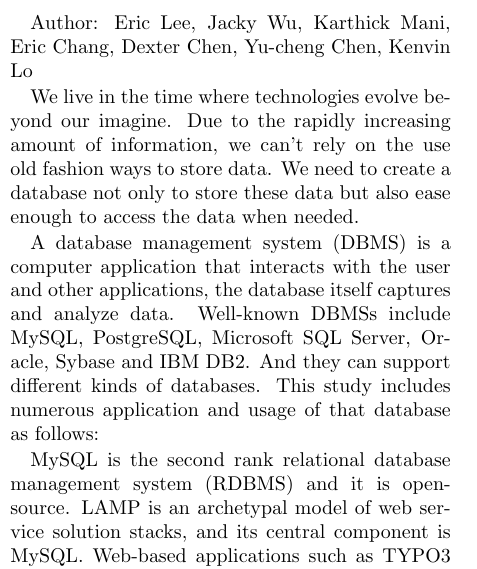
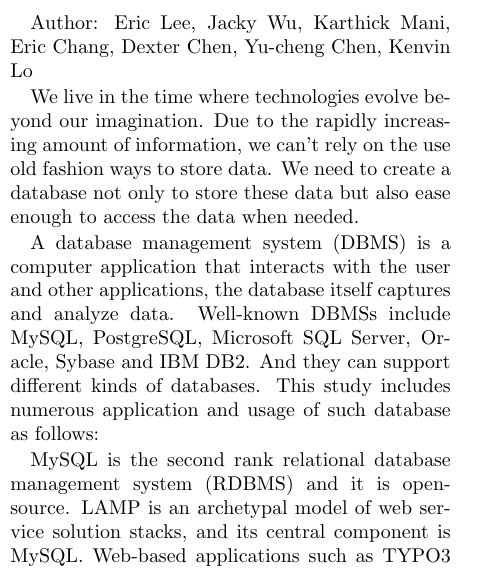
Before and after one commit to josechang/sciinfo, a LaTeX document (Report/Main.tex, which reads Report/Background_Wolverine.tex): part of one column of page 1 of 16, cut so that both start at the same text. Compiled offline with pdfLaTeX.

Commit message:
no message

```diff
--- a/Report/Background_Wolverine.tex
+++ b/Report/Background_Wolverine.tex
@@ -14,9 +14,9 @@
 \subsection{Information retrieval of existing database}
 Author: Eric Lee, Jacky Wu, Karthick Mani, Eric Chang, Dexter Chen, Yu-cheng Chen, Kenvin Lo
 
-We live in the time where technologies evolve beyond our imagine. Due to the rapidly increasing amount of information, we can't rely on the use old fashion ways to store data. We need to create a database not only to store these data but also ease enough to access the data when needed.
+We live in the time where technologies evolve beyond our imagination. Due to the rapidly increasing amount of information, we can't rely on the use old fashion ways to store data. We need to create a database not only to store these data but also ease enough to access the data when needed.
 
-A database management system (DBMS) is a computer  application that interacts with the user and other applications, the database itself  captures and analyze data. Well-known DBMSs include MySQL, PostgreSQL, Microsoft SQL Server, Oracle, Sybase and IBM DB2. And they can support different kinds of databases. This study includes numerous application and usage of that database as follows:
+A database management system (DBMS) is a computer  application that interacts with the user and other applications, the database itself  captures and analyze data. Well-known DBMSs include MySQL, PostgreSQL, Microsoft SQL Server, Oracle, Sybase and IBM DB2. And they can support different kinds of databases. This study includes numerous application and usage of such database as follows:
 
 MySQL is the second rank relational database management system (RDBMS) and it is open-source. LAMP is an archetypal model of web service solution stacks, and its central component is MySQL. Web-based applications such as TYPO3 and MODx often use MySQL. MySQL is also applied in some famous website like Google, Facebook, and YouTube. It is able to be developed by the visual database design tool, MySQL Workbench.
 
```
Also changed, not shown: Report/Background_Wolverine.tex (2 more changed lines).
